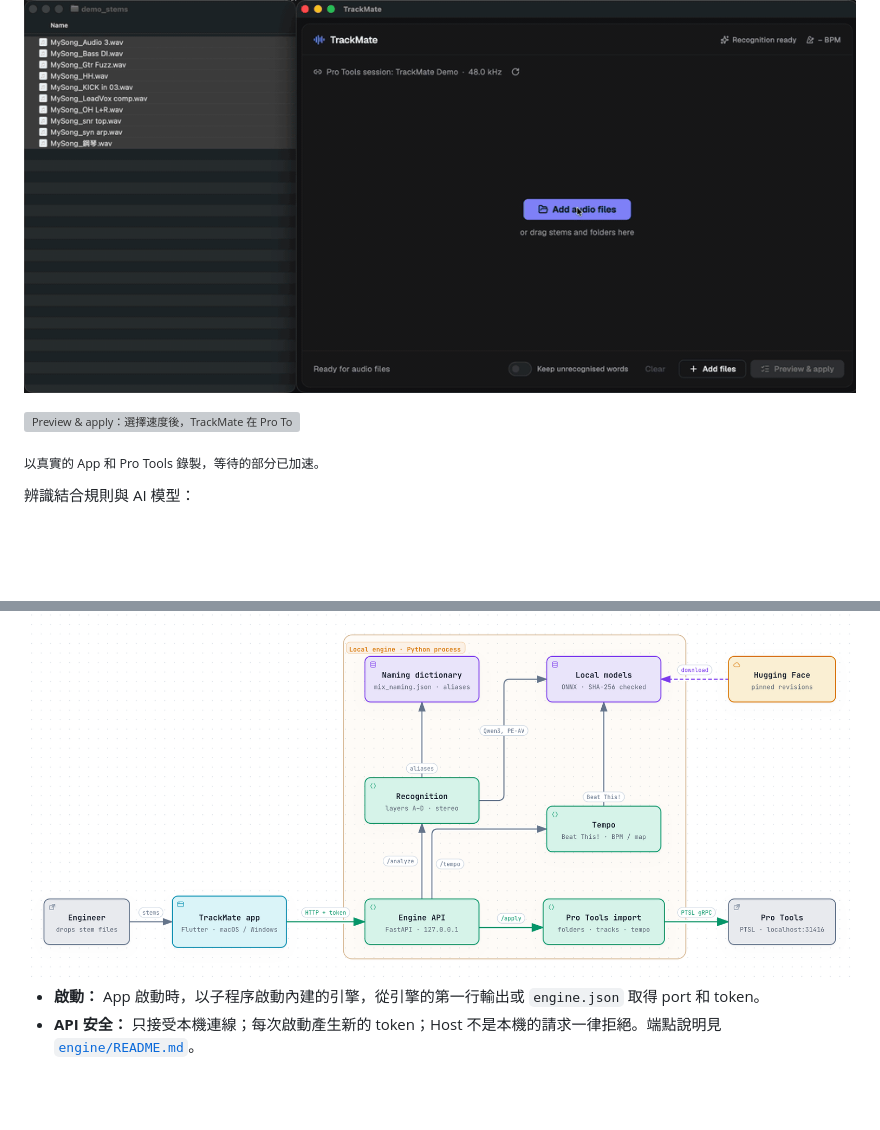
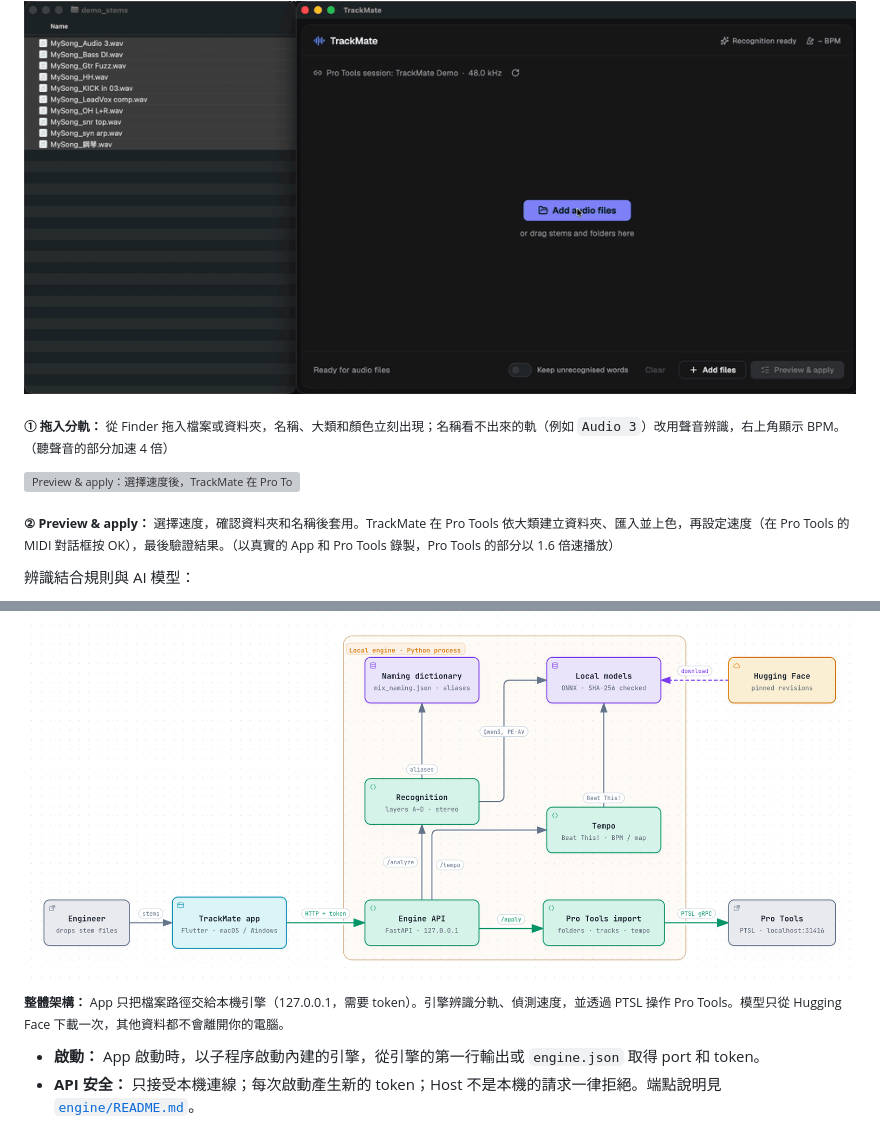
Before and after one commit to Hikari-Tsai/TrackMate, a Markdown page: README.zh-TW.md, 2 parts joined by grey strips. Drawn GitHub-style; blank space fills up the shorter version; grey boxes are pictures that could not be loaded.

```diff
--- a/README.zh-TW.md
+++ b/README.zh-TW.md
@@ -19,9 +19,11 @@ Pro Tools 混音前，總要花時間整理分軌：檔名充滿錯字、縮寫
 
 ![把分軌拖進 TrackMate：辨識名稱、大類、顏色和 BPM](docs/images/demo-recognise.gif)
 
+<sub>**① 拖入分軌：** 從 Finder 拖入檔案或資料夾，名稱、大類和顏色立刻出現；名稱看不出來的軌（例如 `Audio 3`）改用聲音辨識，右上角顯示 BPM。（聽聲音的部分加速 4 倍）</sub>
+
 ![Preview & apply：選擇速度後，TrackMate 在 Pro Tools 建立資料夾和音軌並設定速度](docs/images/demo-import.gif)
 
-<sub>以真實的 App 和 Pro Tools 錄製，等待的部分已加速。</sub>
+<sub>**② Preview & apply：** 選擇速度，確認資料夾和名稱後套用。TrackMate 在 Pro Tools 依大類建立資料夾、匯入並上色，再設定速度（在 Pro Tools 的 MIDI 對話框按 OK），最後驗證結果。（以真實的 App 和 Pro Tools 錄製，Pro Tools 的部分以 1.6 倍速播放）</sub>
 
 辨識結合規則與 AI 模型：
 - **規則：** 常用軌名字典和拼字校正。
@@ -263,6 +265,8 @@ PTSL 目前沒有建立 bus 的指令，所以不自動設定輸出路由，詳
   <img src="docs/images/architecture.png" alt="TrackMate 系統架構：App 透過 HTTP 把分軌路徑交給本機引擎；引擎用命名字典和本機模型辨識分軌、用 Beat This! 偵測速度，再透過 PTSL 把分軌和速度匯入 Pro Tools">
 </picture>
 
+<sub>**整體架構：** App 只把檔案路徑交給本機引擎（127.0.0.1，需要 token）。引擎辨識分軌、偵測速度，並透過 PTSL 操作 Pro Tools。模型只從 Hugging Face 下載一次，其他資料都不會離開你的電腦。</sub>
+
 - **啟動：** App 啟動時，以子程序啟動內建的引擎，從引擎的第一行輸出或 `engine.json` 取得 port 和 token。
 - **API 安全：** 只接受本機連線；每次啟動產生新的 token；Host 不是本機的請求一律拒絕。端點說明見 [`engine/README.md`](engine/README.md)。
 
```
Also changed, not shown: README.ja.md (+5 -1 lines), README.md (+5 -1 lines).
